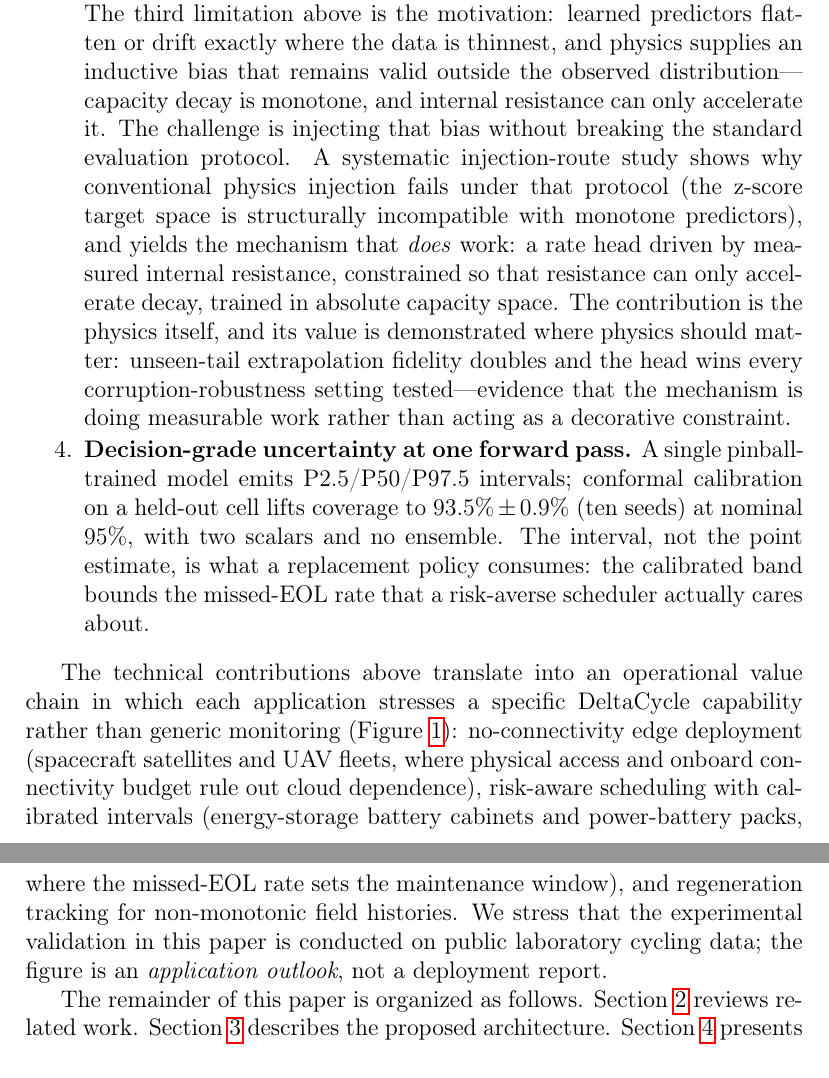
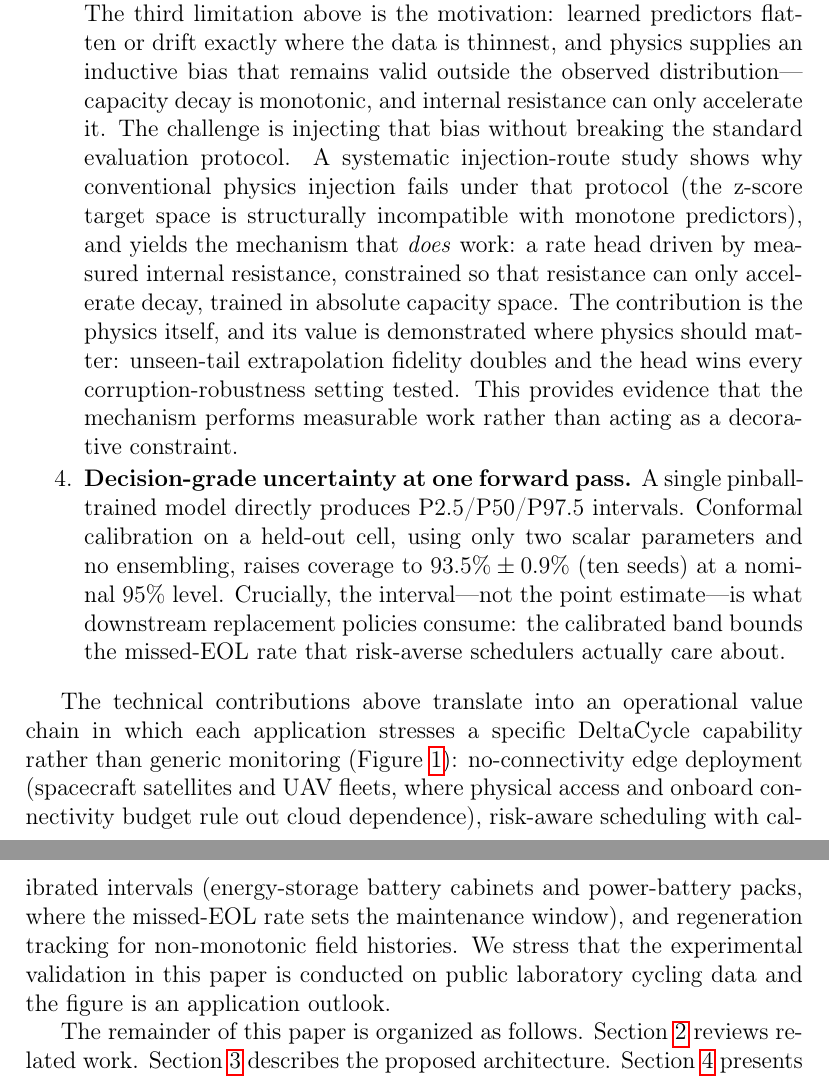
Before and after one commit to wangyuanxty/MultiScaleLinearAttentionNetwork, a LaTeX paper (paper/main.tex, which reads paper/sections/01_intro.tex): two parts of pages 5 and 7 of 40, joined at a grey line, cut so that both start at the same text. Compiled offline with pdfLaTeX.

Commit message:
内容修改

```diff
--- a/paper/sections/01_intro.tex
+++ b/paper/sections/01_intro.tex
@@ -130,7 +130,7 @@ providing the type of information on which maintenance scheduling ultimately rel
 physics at all? The third limitation above is the motivation:
 learned predictors flatten or drift exactly where the data is
 thinnest, and physics supplies an inductive bias that remains valid
-outside the observed distribution---capacity decay is monotone, and
+outside the observed distribution---capacity decay is monotonic, and
 internal resistance can only accelerate it. The challenge is
 injecting that bias without breaking the standard evaluation
 protocol. A systematic injection-route study shows why conventional
@@ -141,18 +141,15 @@ by measured internal resistance, constrained so that resistance can
 only accelerate decay, trained in absolute capacity space. The contribution is the
 physics itself, and its value is demonstrated where physics should
 matter: unseen-tail extrapolation fidelity doubles and the head wins
-every corruption-robustness setting tested---evidence that the
-mechanism is doing measurable work rather than acting as a
-decorative constraint.
+every corruption-robustness setting tested. This provides evidence that
+the mechanism performs measurable work rather than acting as a decorative constraint.
 
-\item \textbf{Decision-grade uncertainty at one forward pass.} A
-single pinball-trained model emits P2.5/P50/P97.5 intervals;
-conformal calibration on a held-out cell lifts coverage to
-$93.5\%\pm0.9\%$ (ten seeds) at nominal $95\%$, with two scalars and
-no ensemble. The
-interval, not the point estimate, is what a replacement policy
-consumes: the calibrated band bounds the missed-EOL rate that a
-risk-averse scheduler actually cares about.
+\item \textbf{Decision-grade uncertainty at one forward pass.} A single pinball-trained model
+directly produces P2.5/P50/P97.5 intervals. Conformal calibration on a held-out cell,
+using only two scalar parameters and no ensembling, raises coverage to $93.5\%\pm0.9\%$ (ten seeds)
+at a nominal $95\%$ level. Crucially, the interval—not the point estimate—is
+what downstream replacement policies consume: the calibrated band bounds the missed-EOL rate
+that risk-averse schedulers actually care about.
 \end{enumerate}
 
 \begin{figure}[htbp]
@@ -185,9 +182,7 @@ cabinets and power-battery packs, where the missed-EOL rate sets
 the maintenance window), and regeneration tracking for
 non-monotonic field histories. We stress that the experimental
 validation in this paper is conducted on public laboratory cycling
-data; the figure is an \emph{application outlook}, not a deployment
-report.
-
+data and the figure is an application outlook.
 
 
 The remainder of this paper is organized as follows.
```
Also changed, not shown: paper/sections/03_method.tex (+2 -2 lines), 1 other file.
